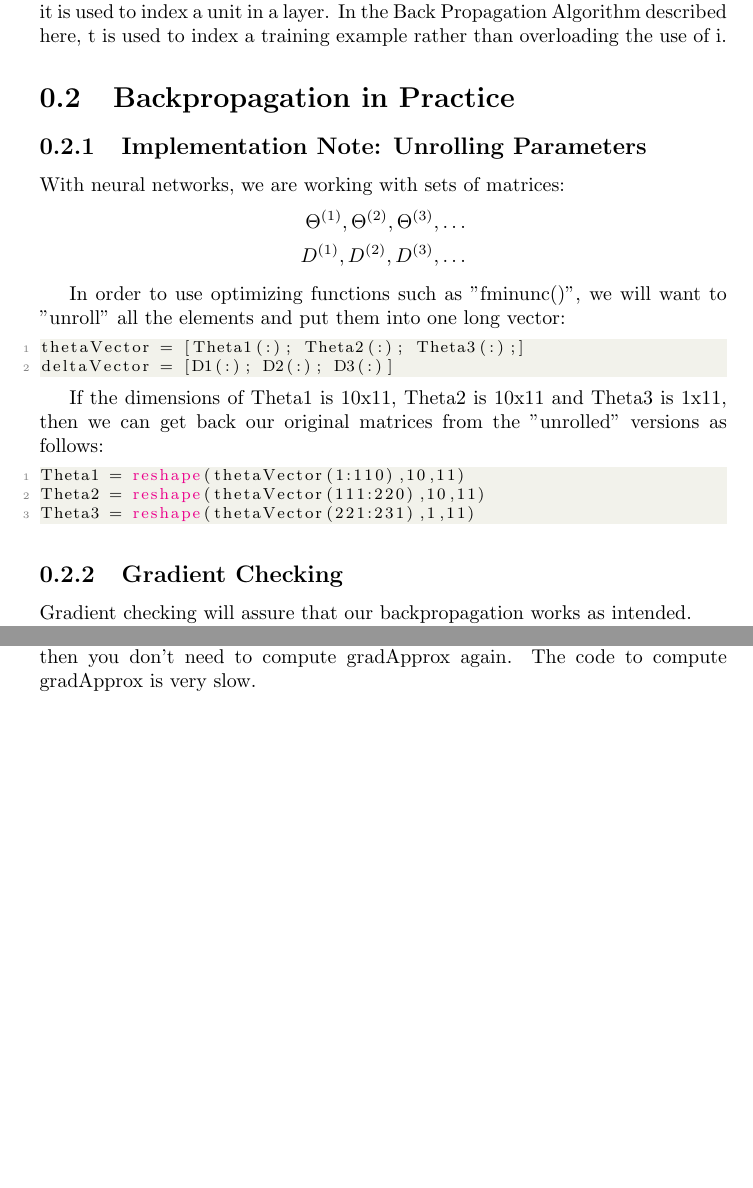
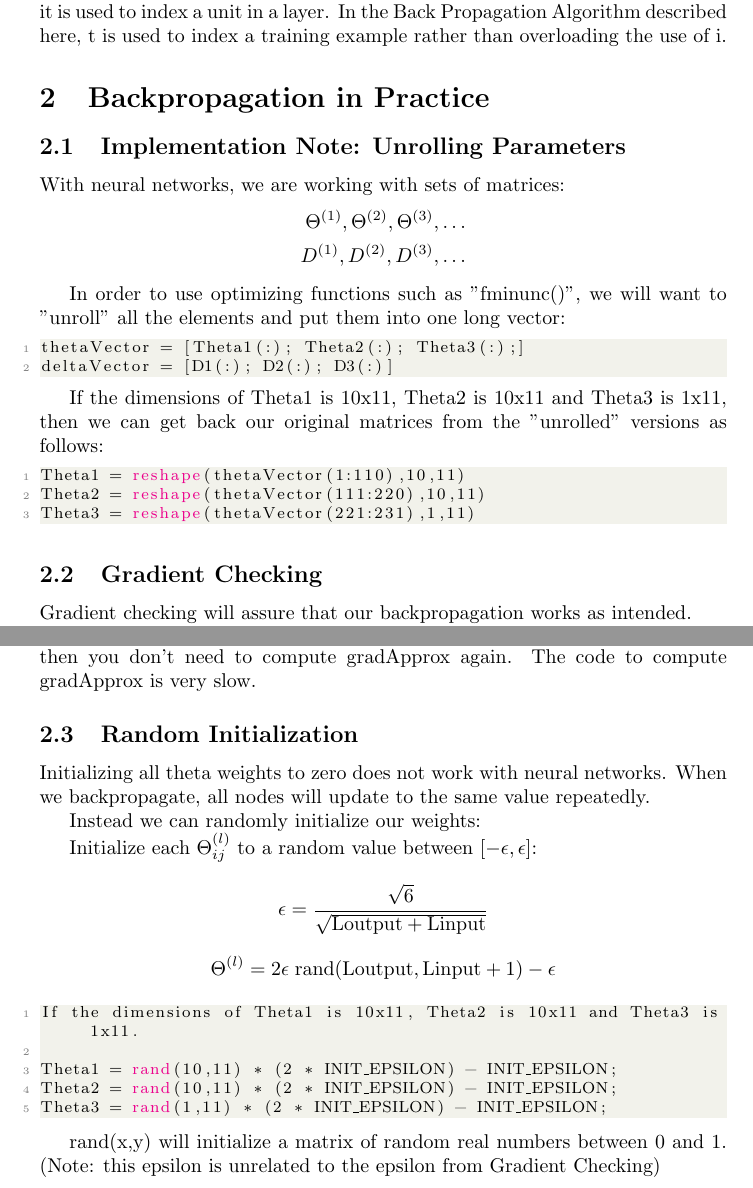
Before and after one commit to KhoaHoangViet/Coursera-AndrewNg-MachineLearning, a LaTeX document (Week5_Neural_Networks-Learning/Lecture-note/ANN-learning.tex): two parts of pages 4 and 5 of 5, joined at a grey line, cut so that both start at the same text, the shorter picture padded with empty space. Compiled offline with pdfLaTeX.

Commit message:
Change document class to article + Lecture Note: Random Initialization

```diff
--- a/Week5_Neural_Networks-Learning/Lecture-note/ANN-learning.tex
+++ b/Week5_Neural_Networks-Learning/Lecture-note/ANN-learning.tex
@@ -1,4 +1,4 @@
-\documentclass{report}
+\documentclass{article}
 \usepackage{amsmath}
 \usepackage{amsfonts}
 \usepackage{graphicx}
@@ -174,4 +174,22 @@ We then want to check that gradApprox ≈ deltaVector.
 
 Once you've verified once that your backpropagation algorithm is correct, then you don't need to compute gradApprox again. The code to compute gradApprox is very slow.
 
+\subsection{Random Initialization}
+Initializing all theta weights to zero does not work with neural networks. When we backpropagate, all nodes will update to the same value repeatedly.
+
+Instead we can randomly initialize our weights:
+
+Initialize each $\Theta^{(l)}_{ij}$ to a random value between $[-\epsilon,\epsilon]$:
+$$\epsilon = \dfrac{\sqrt{6}}{\sqrt{\mathrm{Loutput} + \mathrm{Linput}}}$$
+$$\Theta^{(l)} =  2 \epsilon \; \mathrm{rand}(\mathrm{Loutput}, \mathrm{Linput} + 1)    - \epsilon$$
+
+\begin{lstlisting}[language=Octave]
+If the dimensions of Theta1 is 10x11, Theta2 is 10x11 and Theta3 is 1x11.
+
+Theta1 = rand(10,11) * (2 * INIT_EPSILON) - INIT_EPSILON;
+Theta2 = rand(10,11) * (2 * INIT_EPSILON) - INIT_EPSILON;
+Theta3 = rand(1,11) * (2 * INIT_EPSILON) - INIT_EPSILON;
+\end{lstlisting}
+
+rand(x,y) will initialize a matrix of random real numbers between 0 and 1. (Note: this epsilon is unrelated to the epsilon from Gradient Checking)
 \end{document}
```
Also changed, not shown: Week5_Neural_Networks-Learning/Lecture-note/ANN-learning.pdf.
